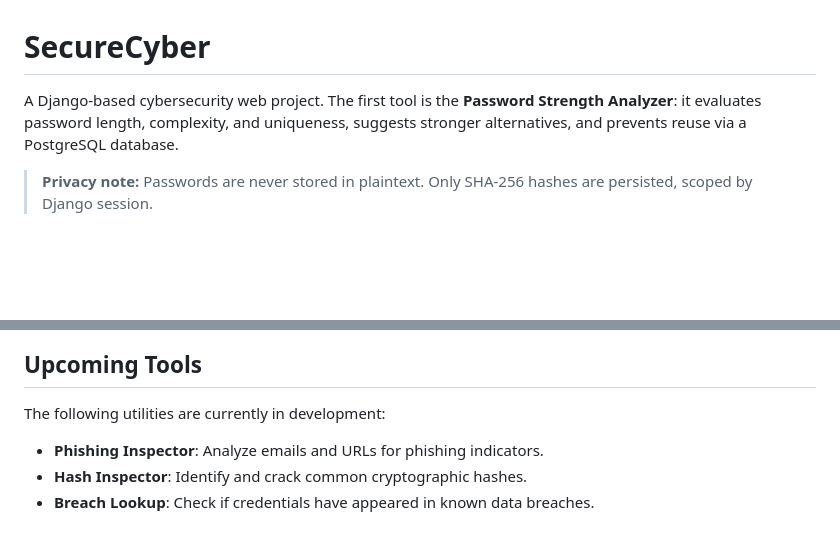
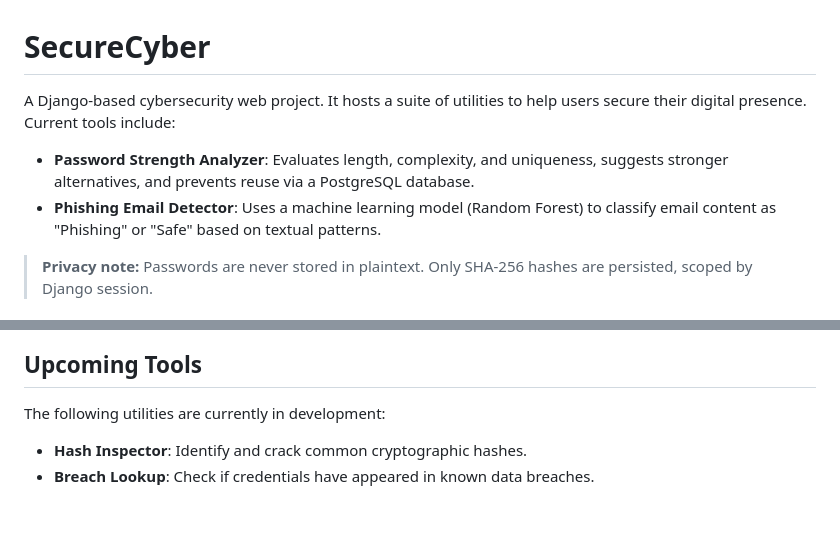
Before and after one commit to Sachinydv3/CyberSecure, a Markdown page: README.md, 2 parts joined by grey strips. GitHub-like rendering; blank space fills up the shorter version.

Commit message:
Update README.md and CLAUDE.md to include Phishing Email Detector

```diff
--- a/README.md
+++ b/README.md
@@ -1,6 +1,9 @@
 # SecureCyber
 
-A Django-based cybersecurity web project. The first tool is the **Password Strength Analyzer**: it evaluates password length, complexity, and uniqueness, suggests stronger alternatives, and prevents reuse via a PostgreSQL database.
+A Django-based cybersecurity web project. It hosts a suite of utilities to help users secure their digital presence. Current tools include:
+- **Password Strength Analyzer**: Evaluates length, complexity, and uniqueness, suggests stronger alternatives, and prevents reuse via a PostgreSQL database.
+- **Phishing Email Detector**: Uses a machine learning model (Random Forest) to classify email content as "Phishing" or "Safe" based on textual patterns.
+
 
 > **Privacy note:** Passwords are never stored in plaintext. Only SHA-256 hashes are persisted, scoped by Django session.
 
@@ -110,6 +113,5 @@ The dashboard card grid is data-driven — add your tool to the `tools` list in
 
 ## Upcoming Tools
 The following utilities are currently in development:
-- **Phishing Inspector**: Analyze emails and URLs for phishing indicators.
 - **Hash Inspector**: Identify and crack common cryptographic hashes.
 - **Breach Lookup**: Check if credentials have appeared in known data breaches.
```
Also changed, not shown: CLAUDE.md (+15 -1 lines).
